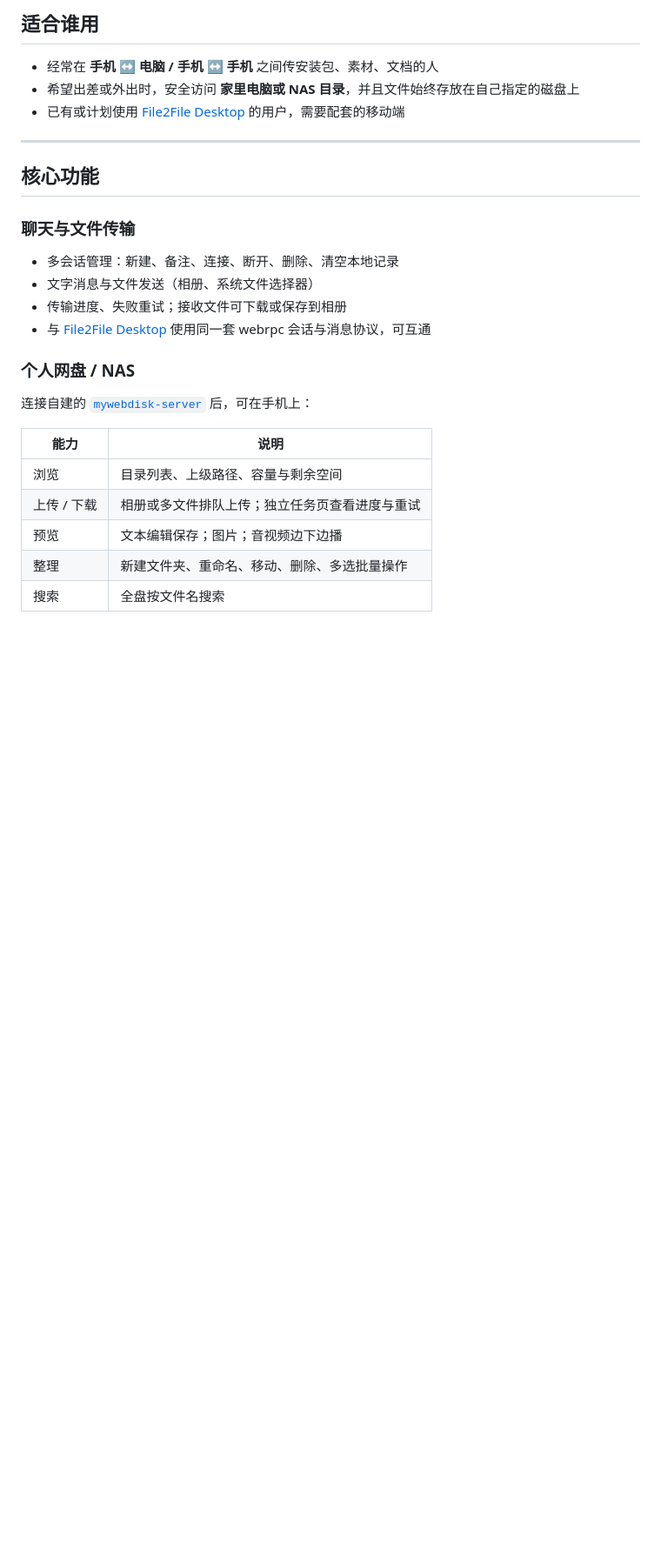
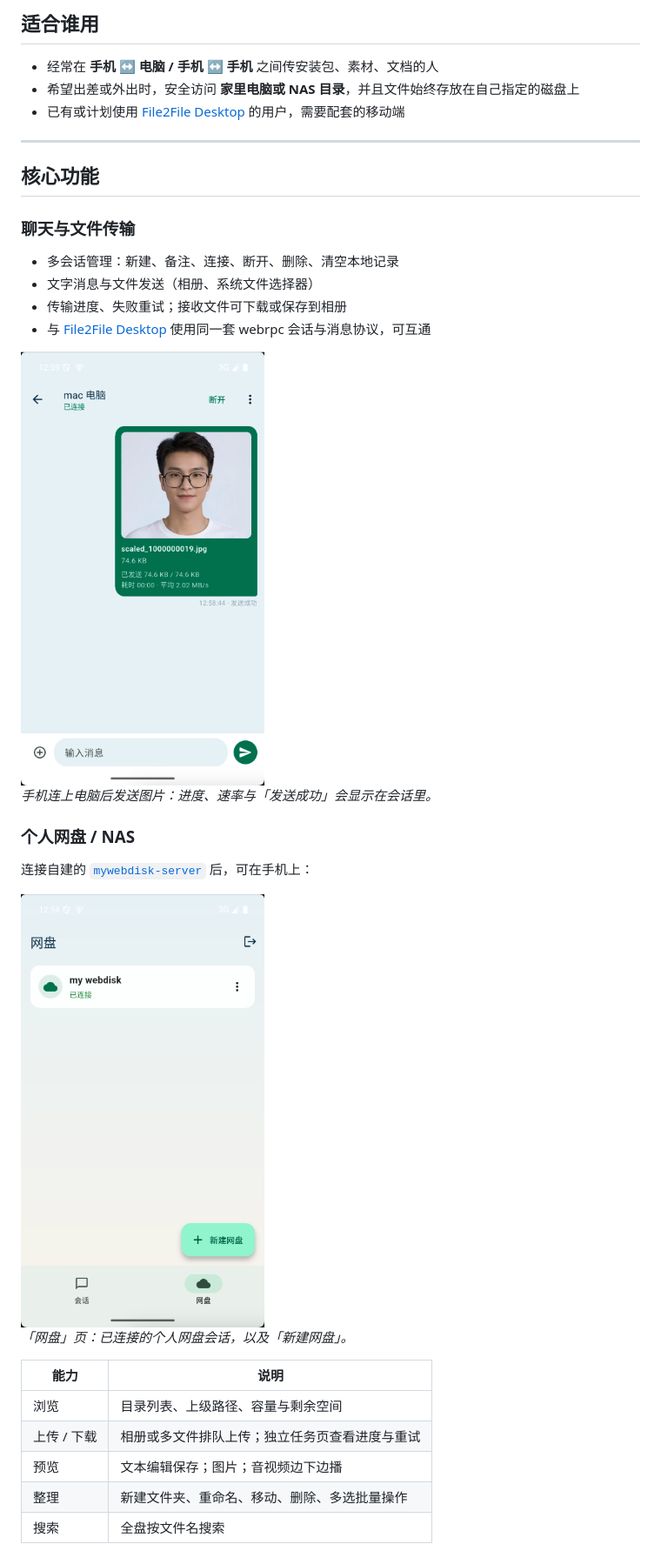
Before and after one commit to xiaoming-software/File2File-App, a Markdown page: README.md, the part around the change printed below. Shown: that part at 87% size. Drawn GitHub-style; pictures changed too: img/file2windows.png (added), img/mywebdisk.png (added); blank space fills up the shorter version.

```diff
--- a/README.md
+++ b/README.md
@@ -54,9 +54,17 @@ P2P 直连 · 默认加密 · 无需公网 IP · 基于 [webrpc](https://www.web
 - 传输进度、失败重试；接收文件可下载或保存到相册
 - 与 [File2File Desktop](https://github.com/xiaoming-software/File2File-Desktop/tree/main) 使用同一套 webrpc 会话与消息协议，可互通
 
+<img src="img/file2windows.png" alt="用 App 把图片传到电脑" width="280">
+
+*手机连上电脑后发送图片：进度、速率与「发送成功」会显示在会话里。*
+
 ### 个人网盘 / NAS
 
 连接自建的 [`mywebdisk-server`](https://github.com/xiaoming-software/mywebdisk) 后，可在手机上：
+
+<img src="img/mywebdisk.png" alt="网盘会话列表" width="280">
+
+*「网盘」页：已连接的个人网盘会话，以及「新建网盘」。*
 
 | 能力 | 说明 |
 | --- | --- |
```
Also changed, not shown: other parts of README.md (+6 -2 lines), README.en.md (+14 -2 lines), img/mywebdisk-data.png (added).
